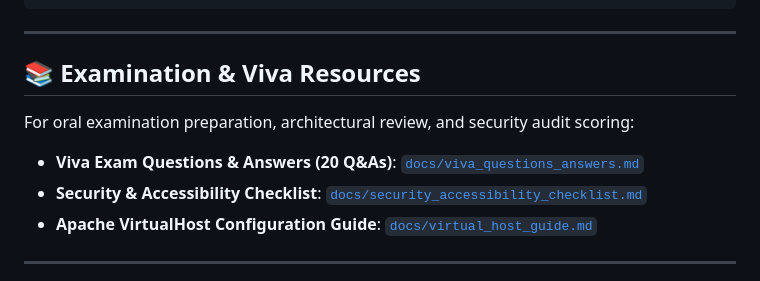
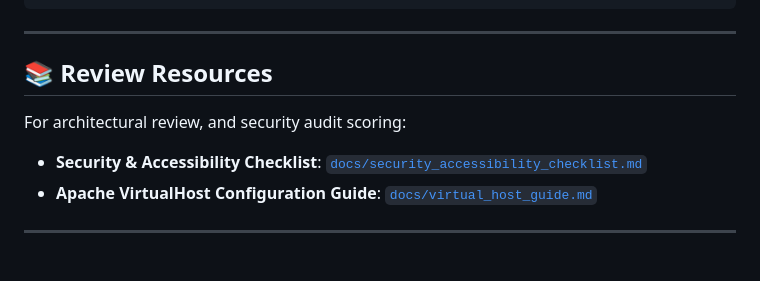
Before and after one commit to cs-cspit/25cs047_StudentPortal, a Markdown page: README.md, the part around the change. GitHub-like rendering.

Commit message:
small change in README

```diff
--- a/README.md
+++ b/README.md
@@ -377,10 +377,9 @@ StudentHub/
 
 ---
 
-## 📚 Examination & Viva Resources
+## 📚 Review Resources
 
-For oral examination preparation, architectural review, and security audit scoring:
-- **Viva Exam Questions &amp; Answers (20 Q&amp;As)**: [`docs/viva_questions_answers.md`](docs/viva_questions_answers.md)
+For architectural review, and security audit scoring:
 - **Security &amp; Accessibility Checklist**: [`docs/security_accessibility_checklist.md`](docs/security_accessibility_checklist.md)
 - **Apache VirtualHost Configuration Guide**: [`docs/virtual_host_guide.md`](docs/virtual_host_guide.md)
 
```
